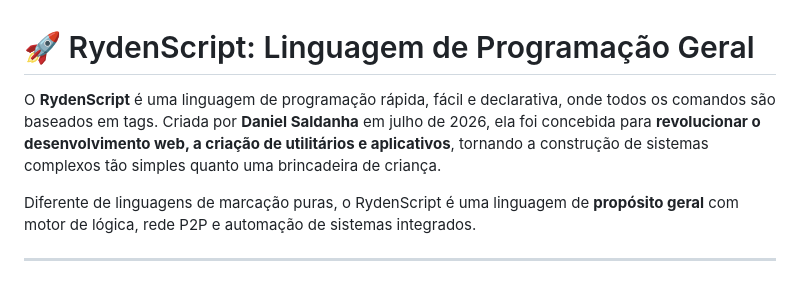
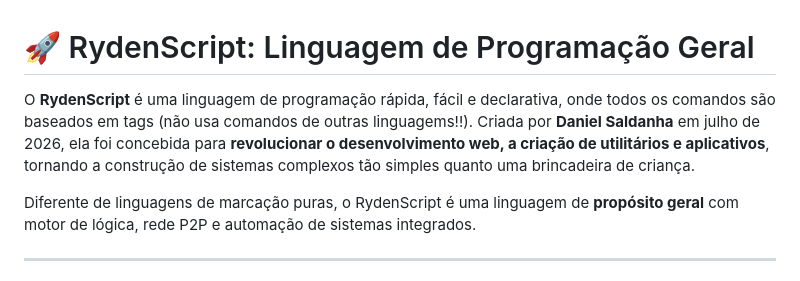
Before and after one commit to maiomcorp-oss/RydenScript, a Markdown page: readme.md, the part around the change. Rendered like a GitHub page.

```diff
--- a/readme.md
+++ b/readme.md
@@ -1,6 +1,6 @@
 # 🚀 RydenScript: Linguagem de Programação Geral
 
-O **RydenScript** é uma linguagem de programação rápida, fácil e declarativa, onde todos os comandos são baseados em tags. Criada por **Daniel Saldanha** em julho de 2026, ela foi concebida para **revolucionar o desenvolvimento web, a criação de utilitários e aplicativos**, tornando a construção de sistemas complexos tão simples quanto uma brincadeira de criança.
+O **RydenScript** é uma linguagem de programação rápida, fácil e declarativa, onde todos os comandos são baseados em tags (não usa comandos de outras linguagems!!). Criada por **Daniel Saldanha** em julho de 2026, ela foi concebida para **revolucionar o desenvolvimento web, a criação de utilitários e aplicativos**, tornando a construção de sistemas complexos tão simples quanto uma brincadeira de criança.
 
 Diferente de linguagens de marcação puras, o RydenScript é uma linguagem de **propósito geral** com motor de lógica, rede P2P e automação de sistemas integrados.
 
```
